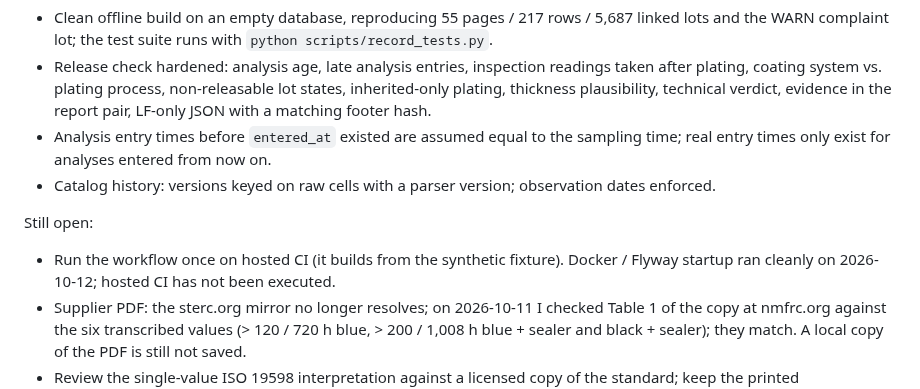
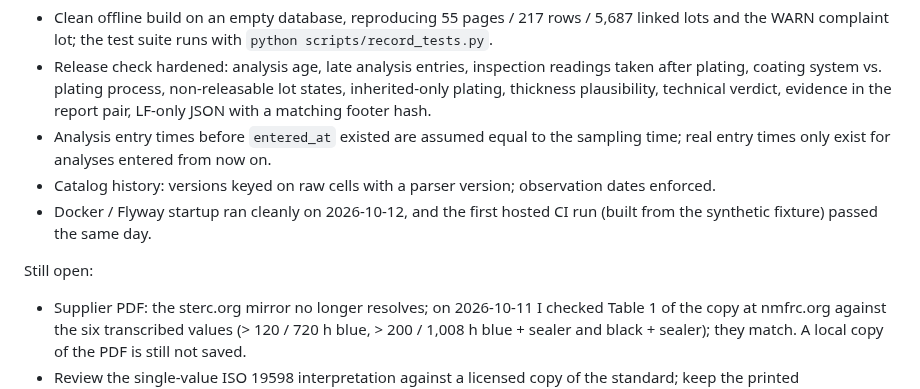
Before and after one commit to KarimAmer45/coating-specification-engine, a Markdown page: docs/FINISHING_CHECKLIST.md, the part around the change. Drawn GitHub-style.

```diff
--- a/docs/FINISHING_CHECKLIST.md
+++ b/docs/FINISHING_CHECKLIST.md
@@ -7,9 +7,9 @@ Done:
 - Release check hardened: analysis age, late analysis entries, inspection readings taken after plating, coating system vs. plating process, non-releasable lot states, inherited-only plating, thickness plausibility, technical verdict, evidence in the report pair, LF-only JSON with a matching footer hash.
 - Analysis entry times before `entered_at` existed are assumed equal to the sampling time; real entry times only exist for analyses entered from now on.
 - Catalog history: versions keyed on raw cells with a parser version; observation dates enforced.
+- Docker / Flyway startup ran cleanly on 2026-10-12, and the first hosted CI run (built from the synthetic fixture) passed the same day.
 
 Still open:
-- Run the workflow once on hosted CI (it builds from the synthetic fixture). Docker / Flyway startup ran cleanly on 2026-10-12; hosted CI has not been executed.
 - Supplier PDF: the sterc.org mirror no longer resolves; on 2026-10-11 I checked Table 1 of the copy at nmfrc.org against the six transcribed values (> 120 / 720 h blue, > 200 / 1,008 h blue + sealer and black + sealer); they match. A local copy of the PDF is still not saved.
 - Review the single-value ISO 19598 interpretation against a licensed copy of the standard; keep the printed interpretation note until then.
 - Obtain historical norm evidence and a customer-approved sampling plan before treating any demo check as an operational release decision. The five-sample threshold, the 4-day analysis age and the 3 × plausibility factor are my assumptions.
```
Also changed, not shown: README.md (+14 -3 lines), docs/reports/Pruefbericht_L260430-01721_preview.png (added).
